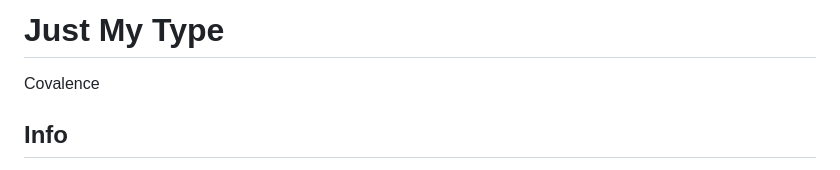
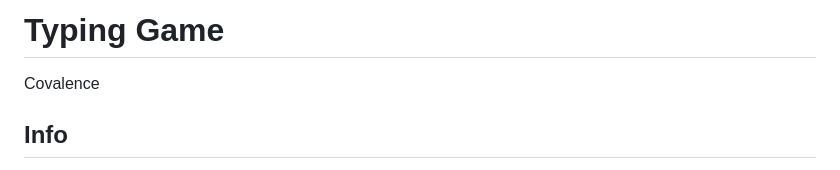
Before and after one commit to jjrivera3/Lab-Just-My-Type, a Markdown page: README.md, the part around the change. Rendered like a GitHub page.

```diff
--- a/README.md
+++ b/README.md
@@ -1,4 +1,4 @@
-# Just My Type
+# Typing Game
 Covalence
 
 ## Info
```
